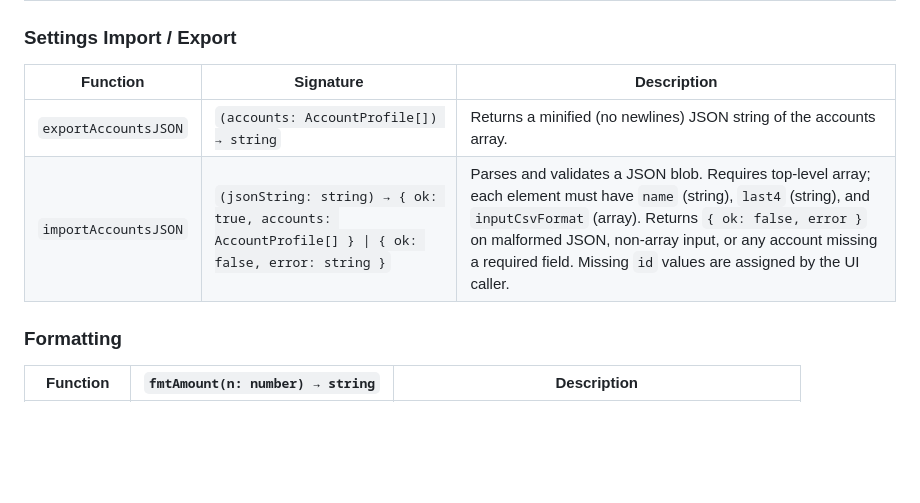
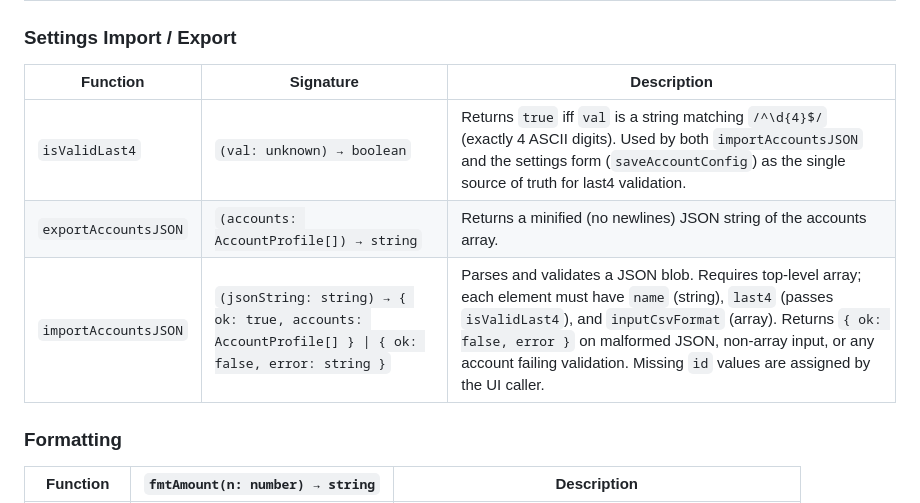
Before and after one commit to tonylc/finance-tracker, a Markdown page: docs/design.md, the part around the change. Drawn GitHub-style; blank space fills up the shorter version.

Commit message:
docs: add isValidLast4 to design.md; update importAccountsJSON description
https://claude.ai/code/session_015QXCWHt2yTQkydFdyca5ov

```diff
--- a/docs/design.md
+++ b/docs/design.md
@@ -254,8 +254,9 @@ All pure functions are exposed on `window.__financeLib` for testing in `tests.ht
 
 | Function | Signature | Description |
 |---|---|---|
+| `isValidLast4` | `(val: unknown) → boolean` | Returns `true` iff `val` is a string matching `/^\d{4}$/` (exactly 4 ASCII digits). Used by both `importAccountsJSON` and the settings form (`saveAccountConfig`) as the single source of truth for last4 validation. |
 | `exportAccountsJSON` | `(accounts: AccountProfile[]) → string` | Returns a minified (no newlines) JSON string of the accounts array. |
-| `importAccountsJSON` | `(jsonString: string) → { ok: true, accounts: AccountProfile[] } \| { ok: false, error: string }` | Parses and validates a JSON blob. Requires top-level array; each element must have `name` (string), `last4` (string), and `inputCsvFormat` (array). Returns `{ ok: false, error }` on malformed JSON, non-array input, or any account missing a required field. Missing `id` values are assigned by the UI caller. |
+| `importAccountsJSON` | `(jsonString: string) → { ok: true, accounts: AccountProfile[] } \| { ok: false, error: string }` | Parses and validates a JSON blob. Requires top-level array; each element must have `name` (string), `last4` (passes `isValidLast4`), and `inputCsvFormat` (array). Returns `{ ok: false, error }` on malformed JSON, non-array input, or any account failing validation. Missing `id` values are assigned by the UI caller. |
 
 ### Formatting
 
```
